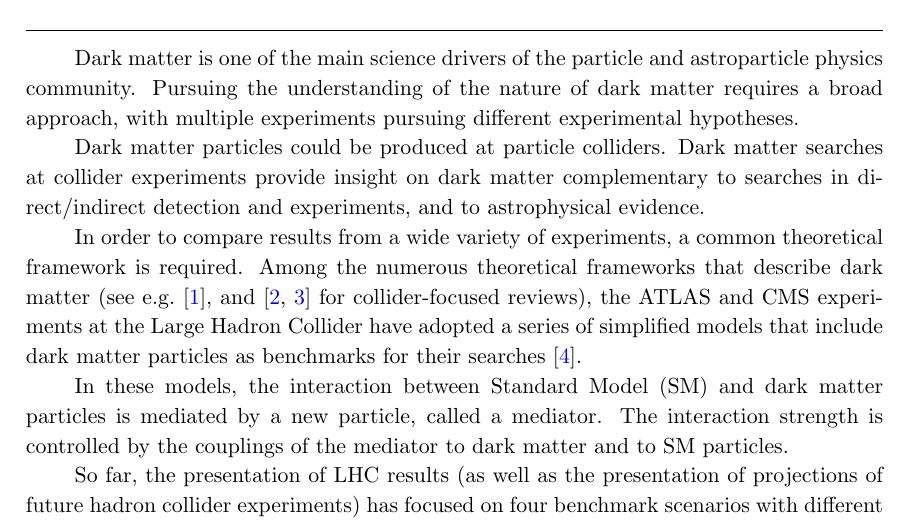
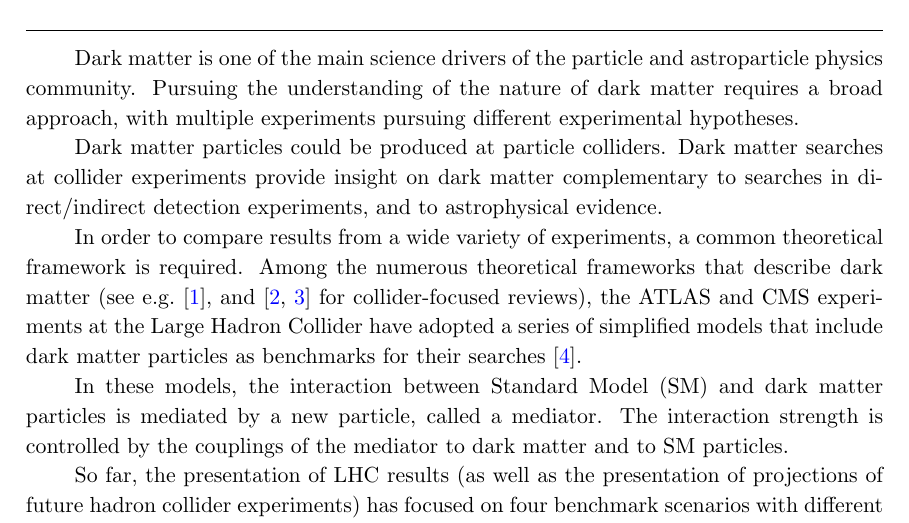
Before and after one commit to kpachal/sm-dm-projections-draft, a LaTeX document (CouplingScan-whitepaper.tex): part of page 2 of 3, cut so that both start at the same text. Compiled offline with pdfLaTeX.

Commit message:
Fix small mistake

```diff
--- a/CouplingScan-whitepaper.tex
+++ b/CouplingScan-whitepaper.tex
@@ -194,7 +194,7 @@ Oxford, OX1 3PN, UK}
 
 Dark matter is one of the main science drivers of the particle and astroparticle physics community. Pursuing the understanding of the nature of dark matter requires a broad approach, with multiple experiments pursuing different experimental hypotheses.
 
-Dark matter particles could be produced at particle colliders. Dark matter searches at collider experiments provide insight on dark matter complementary to searches in direct/indirect detection and experiments, and to astrophysical evidence.
+Dark matter particles could be produced at particle colliders. Dark matter searches at collider experiments provide insight on dark matter complementary to searches in direct/indirect detection experiments, and to astrophysical evidence.
 
 In order to compare results from a wide variety of experiments, a common theoretical framework is required. Among the numerous theoretical frameworks that describe dark matter (see e.g.~\cite{doi:10.1146/annurev-nucl-101917-021008}, and \cite{Kahlhoefer:2017dnp,doi:10.1146/annurev-astro-082708-101659} for collider-focused reviews), the ATLAS and CMS experiments at the Large Hadron Collider have adopted a series of simplified models that include dark matter particles as benchmarks for their searches~\cite{ABERCROMBIE2020100371}.
 
```
